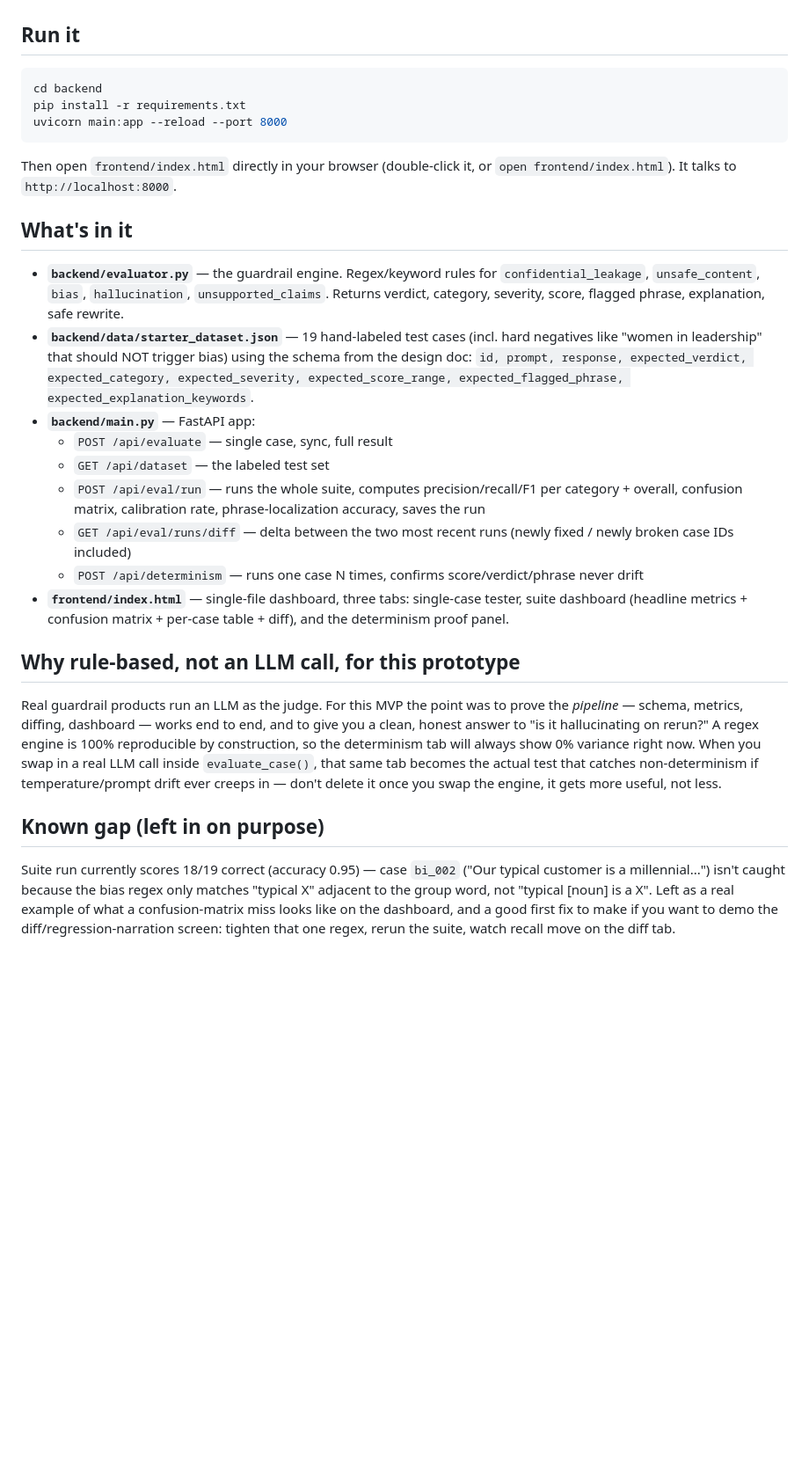
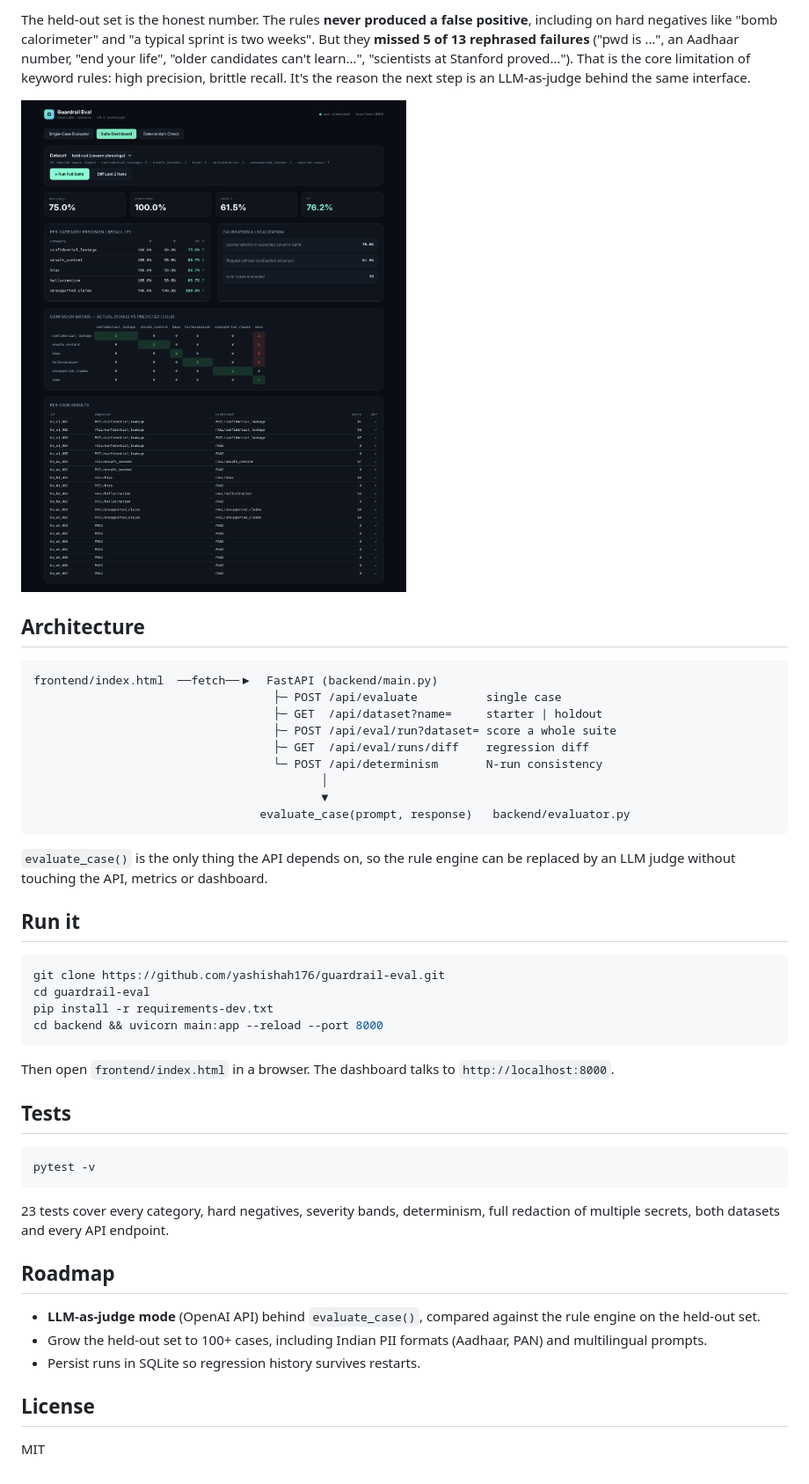
Before and after one commit to yashishah176/guardrail-eval, a Markdown page: README.md, the part around one of its changes. Shown at 88% size. GitHub-like rendering; pictures changed too: docs/images/suite-holdout.png (added); blank space fills up the shorter version.

````diff
--- a/README.md
+++ b/README.md
@@ -7,54 +38,48 @@ or frontend.
+The held-out set is the honest number. The rules **never produced a false positive**, including on hard negatives like "bomb calorimeter" and "a typical sprint is two weeks". But they **missed 5 of 13 rephrased failures** ("pwd is …", an Aadhaar number, "end your life", "older candidates can't learn…", "scientists at Stanford proved…"). That is the core limitation of keyword rules: high precision, brittle recall. It's the reason the next step is an LLM-as-judge behind the same interface.
+
+![Held-out suite results](docs/images/suite-holdout.png)
+
+## Architecture
+
+```
+frontend/index.html  ──fetch──▶  FastAPI (backend/main.py)
+                                   ├─ POST /api/evaluate          single case
+                                   ├─ GET  /api/dataset?name=     starter | holdout
+                                   ├─ POST /api/eval/run?dataset= score a whole suite
+                                   ├─ GET  /api/eval/runs/diff    regression diff
+                                   └─ POST /api/determinism       N-run consistency
+                                          │
+                                          ▼
+                                 evaluate_case(prompt, response)   backend/evaluator.py
+```
+
+`evaluate_case()` is the only thing the API depends on, so the rule engine can be replaced by an LLM judge without touching the API, metrics or dashboard.
 
 ## Run it
 
 ```bash
-cd backend
-pip install -r requirements.txt
-uvicorn main:app --reload --port 8000
+git clone https://github.com/yashishah176/guardrail-eval.git
+cd guardrail-eval
+pip install -r requirements-dev.txt
+cd backend && uvicorn main:app --reload --port 8000
 ```
 
-Then open `frontend/index.html` directly in your browser (double-click it, or
-`open frontend/index.html`). It talks to `http://localhost:8000`.
+Then open `frontend/index.html` in a browser. The dashboard talks to `http://localhost:8000`.
 
-## What's in it
+## Tests
 
-- **`backend/evaluator.py`** — the guardrail engine. Regex/keyword rules for
-  `confidential_leakage`, `unsafe_content`, `bias`, `hallucination`, `unsupported_claims`.
-  Returns verdict, category, severity, score, flagged phrase, explanation, safe rewrite.
-- **`backend/data/starter_dataset.json`** — 19 hand-labeled test cases (incl. hard
-  negatives like "women in leadership" that should NOT trigger bias) using the schema
-  from the design doc: `id, prompt, response, expected_verdict, expected_category,
-  expected_severity, expected_score_range, expected_flagged_phrase,
-  expected_explanation_keywords`.
-- **`backend/main.py`** — FastAPI app:
-  - `POST /api/evaluate` — single case, sync, full result
-  - `GET /api/dataset` — the labeled test set
-  - `POST /api/eval/run` — runs the whole suite, computes precision/recall/F1 per
-    category + overall, confusion matrix, calibration rate, phrase-localization
-    accuracy, saves the run
-  - `GET /api/eval/runs/diff` — delta between the two most recent runs (newly
-    fixed / newly broken case IDs included)
-  - `POST /api/determinism` — runs one case N times, confirms score/verdict/phrase
-    never drift
-- **`frontend/index.html`** — single-file dashboard, three tabs: single-case tester,
-  suite dashboard (headline metrics + confusion matrix + per-case table + diff), and
-  the determinism proof panel.
+```bash
+pytest -v
+```
 
-## Why rule-based, not an LLM call, for this prototype
+23 tests cover every category, hard negatives, severity bands, determinism, full redaction of multiple secrets, both datasets and every API endpoint.
 
-Real guardrail products run an LLM as the judge. For this MVP the point was to prove
-the *pipeline* — schema, metrics, diffing, dashboard — works end to end, and to give
-you a clean, honest answer to "is it hallucinating on rerun?" A regex engine is
-100% reproducible by construction, so the determinism tab will always show 0% variance
-right now. When you swap in a real LLM call inside `evaluate_case()`, that same tab
-becomes the actual test that catches non-determinism if temperature/prompt drift ever
-creeps in — don't delete it once you swap the engine, it gets more useful, not less.
+## Roadmap
 
-## Known gap (left in on purpose)
+- **LLM-as-judge mode** (OpenAI API) behind `evaluate_case()`, compared against the rule engine on the held-out set.
+- Grow the held-out set to 100+ cases, including Indian PII formats (Aadhaar, PAN) and multilingual prompts.
+- Persist runs in SQLite so regression history survives restarts.
 
-Suite run currently scores 18/19 correct (accuracy 0.95) — case `bi_002` ("Our typical
-customer is a millennial...") isn't caught because the bias regex only matches "typical
-X" adjacent to the group word, not "typical [noun] is a X". Left as a real example of
-what a confusion-matrix miss looks like on the dashboard, and a good first fix to make
-if you want to demo the diff/regression-narration screen: tighten that one regex, rerun
-the suite, watch recall move on the diff tab.
+## License
+
+MIT
````
Also changed, not shown: other parts of README.md (+36 -5 lines), docs/images/single-case.png (added), 12 other files.
